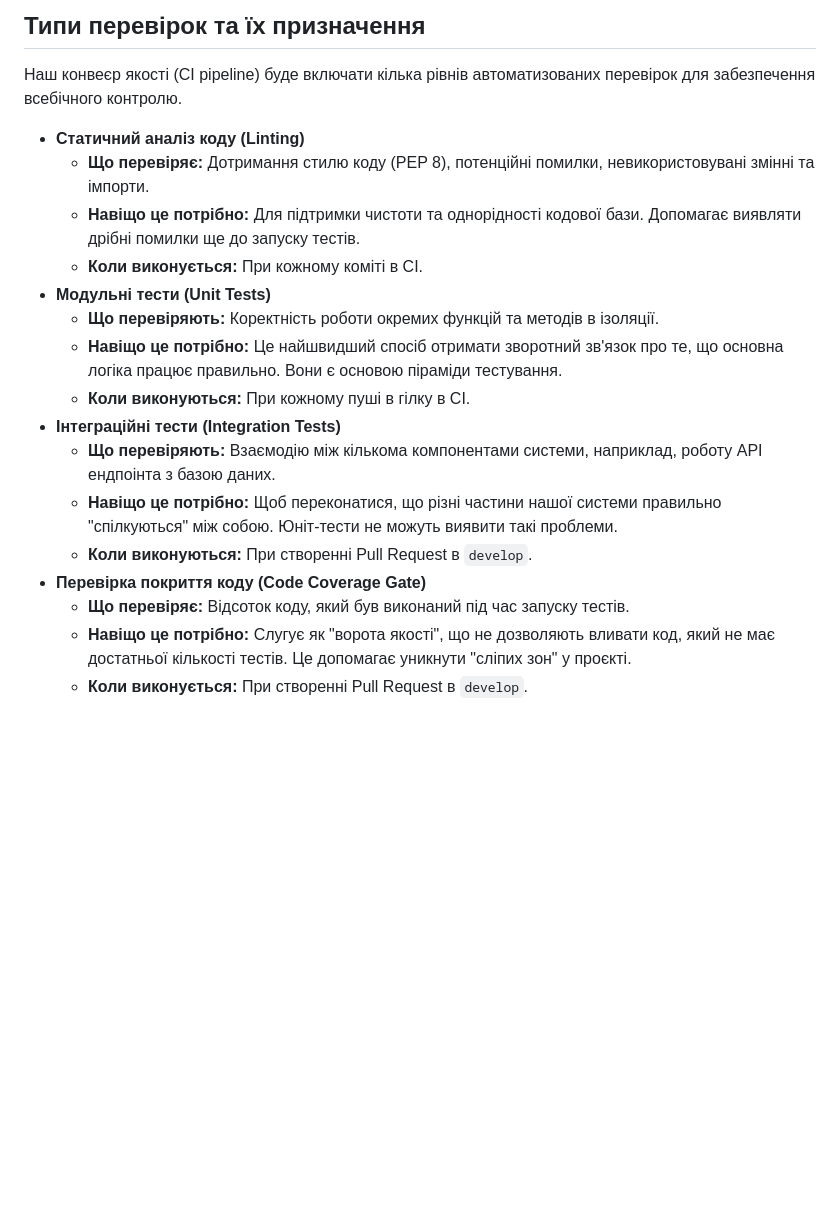
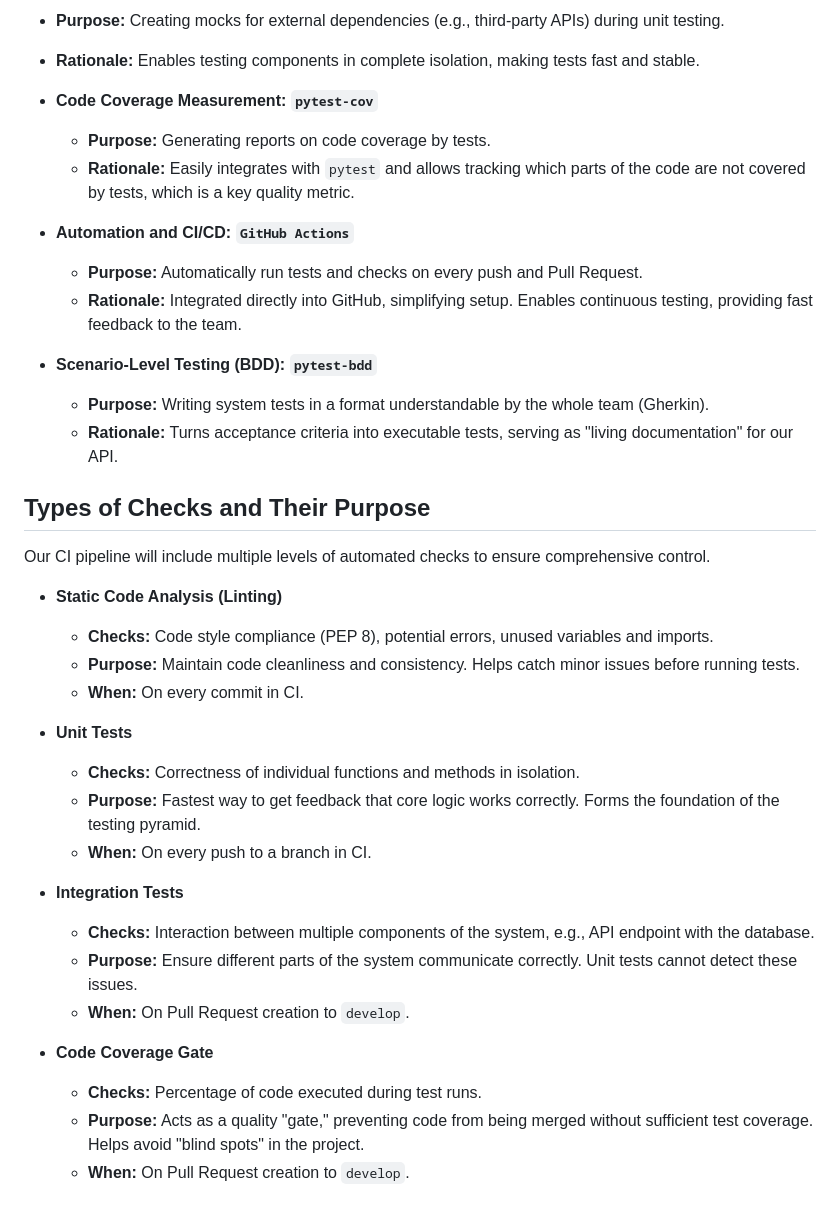
Before and after one commit to ukma-cs-ssdm-2025/team-bottleneck, a Markdown page: docs/testing/testing-strategy.md, the part around the change printed below. Drawn GitHub-style; blank space fills up the shorter version.

Commit message:
translated testing-strategy.md

```diff
--- a/docs/testing/testing-strategy.md
+++ b/docs/testing/testing-strategy.md
@@ -59,21 +48,40 @@
 
-## Типи перевірок та їх призначення
+* **Purpose:** Creating mocks for external dependencies (e.g., third-party APIs) during unit testing.
+* **Rationale:** Enables testing components in complete isolation, making tests fast and stable.
+* **Code Coverage Measurement: `pytest-cov`**
 
-Наш конвеєр якості (CI pipeline) буде включати кілька рівнів автоматизованих перевірок для забезпечення всебічного контролю.
+  * **Purpose:** Generating reports on code coverage by tests.
+  * **Rationale:** Easily integrates with `pytest` and allows tracking which parts of the code are not covered by tests, which is a key quality metric.
+* **Automation and CI/CD: `GitHub Actions`**
 
-- **Статичний аналіз коду (Linting)**
-    - **Що перевіряє:** Дотримання стилю коду (PEP 8), потенційні помилки, невикористовувані змінні та імпорти.
-    - **Навіщо це потрібно:** Для підтримки чистоти та однорідності кодової бази. Допомагає виявляти дрібні помилки ще до запуску тестів.
-    - **Коли виконується:** При кожному коміті в CI.
-- **Модульні тести (Unit Tests)**
-    - **Що перевіряють:** Коректність роботи окремих функцій та методів в ізоляції.
-    - **Навіщо це потрібно:** Це найшвидший спосіб отримати зворотний зв'язок про те, що основна логіка працює правильно. Вони є основою піраміди тестування.
-    - **Коли виконуються:** При кожному пуші в гілку в CI.
-- **Інтеграційні тести (Integration Tests)**
-    - **Що перевіряють:** Взаємодію між кількома компонентами системи, наприклад, роботу API ендпоінта з базою даних.
-    - **Навіщо це потрібно:** Щоб переконатися, що різні частини нашої системи правильно "спілкуються" між собою. Юніт-тести не можуть виявити такі проблеми.
-    - **Коли виконуються:** При створенні Pull Request в `develop`.
-- **Перевірка покриття коду (Code Coverage Gate)**
-    - **Що перевіряє:** Відсоток коду, який був виконаний під час запуску тестів.
-    - **Навіщо це потрібно:** Слугує як "ворота якості", що не дозволяють вливати код, який не має достатньої кількості тестів. Це допомагає уникнути "сліпих зон" у проєкті.
-    - **Коли виконується:** При створенні Pull Request в `develop`.
+  * **Purpose:** Automatically run tests and checks on every push and Pull Request.
+  * **Rationale:** Integrated directly into GitHub, simplifying setup. Enables continuous testing, providing fast feedback to the team.
+* **Scenario-Level Testing (BDD): `pytest-bdd`**
+
+  * **Purpose:** Writing system tests in a format understandable by the whole team (Gherkin).
+  * **Rationale:** Turns acceptance criteria into executable tests, serving as "living documentation" for our API.
+
+## Types of Checks and Their Purpose
+
+Our CI pipeline will include multiple levels of automated checks to ensure comprehensive control.
+
+* **Static Code Analysis (Linting)**
+
+  * **Checks:** Code style compliance (PEP 8), potential errors, unused variables and imports.
+  * **Purpose:** Maintain code cleanliness and consistency. Helps catch minor issues before running tests.
+  * **When:** On every commit in CI.
+* **Unit Tests**
+
+  * **Checks:** Correctness of individual functions and methods in isolation.
+  * **Purpose:** Fastest way to get feedback that core logic works correctly. Forms the foundation of the testing pyramid.
+  * **When:** On every push to a branch in CI.
+* **Integration Tests**
+
+  * **Checks:** Interaction between multiple components of the system, e.g., API endpoint with the database.
+  * **Purpose:** Ensure different parts of the system communicate correctly. Unit tests cannot detect these issues.
+  * **When:** On Pull Request creation to `develop`.
+* **Code Coverage Gate**
+
+  * **Checks:** Percentage of code executed during test runs.
+  * **Purpose:** Acts as a quality "gate," preventing code from being merged without sufficient test coverage. Helps avoid "blind spots" in the project.
+  * **When:** On Pull Request creation to `develop`.
```
Also changed, not shown: other parts of docs/testing/testing-strategy.md (+24 -35 lines).
